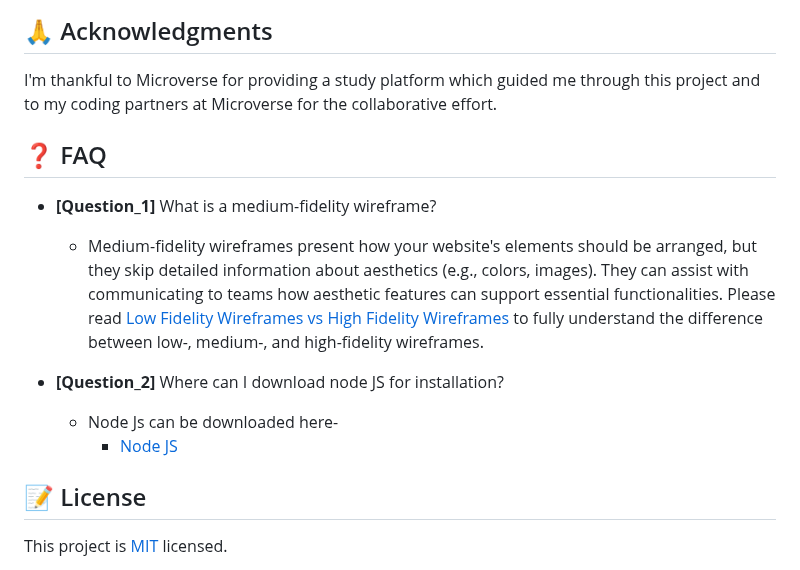
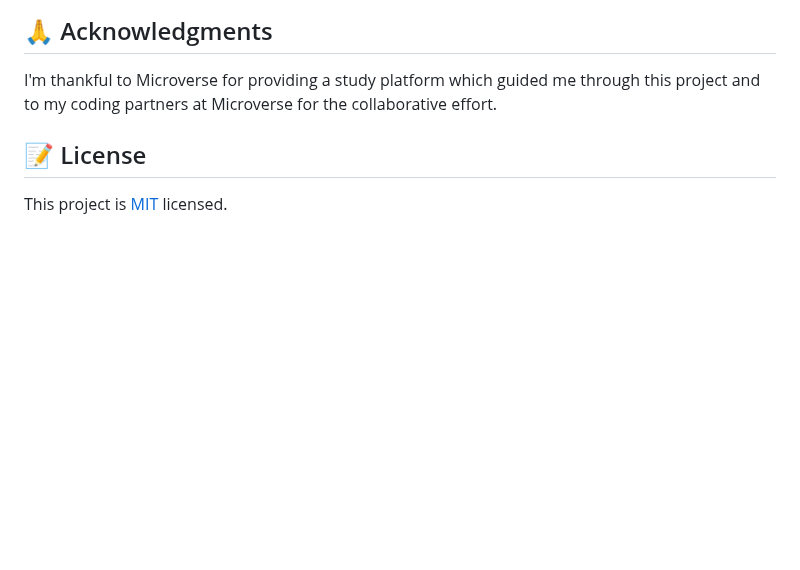
Before and after one commit to citec-47/Leader-board, a Markdown page: README.md, the part around the change. Drawn GitHub-style; blank space fills up the shorter version.

```diff
--- a/README.md
+++ b/README.md
@@ -128,22 +128,6 @@ If you like this project, kindly leave a comment below and share it with someone
 ## 🙏 Acknowledgments <a name="Microverse Inc."></a>
 
 I'm thankful to Microverse for providing a study platform which guided me through this project and to my coding partners at Microverse for the collaborative effort.
-
-
-## ❓ FAQ <a name="faq"></a>
-
-- **[Question_1]**
-What is a medium-fidelity wireframe?
-
-  - Medium-fidelity wireframes present how your website's elements should be arranged, but they skip detailed information about aesthetics (e.g., colors, images). They can assist with communicating to teams how aesthetic features can support essential functionalities. Please read <a href="https://mentormate.com/blog/low-fidelity-wireframes-vs-high-fidelity-wireframes/" >Low Fidelity Wireframes vs High Fidelity Wireframes </a> to fully understand the difference between low-, medium-, and high-fidelity wireframes.
-
-- **[Question_2]**
-Where can I download node JS for installation?
-
-  - Node Js can be downloaded here- <ul>
-    <li><a href="https://nodejs.org/en/download/"> Node JS </a></li>
-  </ul>
-
 ## 📝 License <a name="license"></a>
 
 This project is [MIT](https://github.com/citec-47/Leader-board/blob/leader-board/LICENSE) licensed.
```
